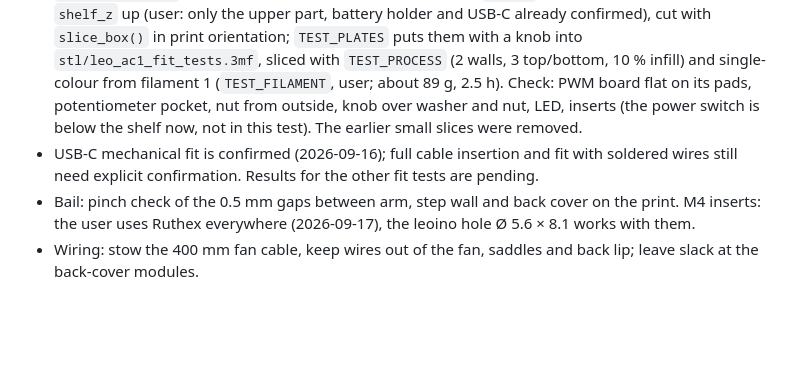
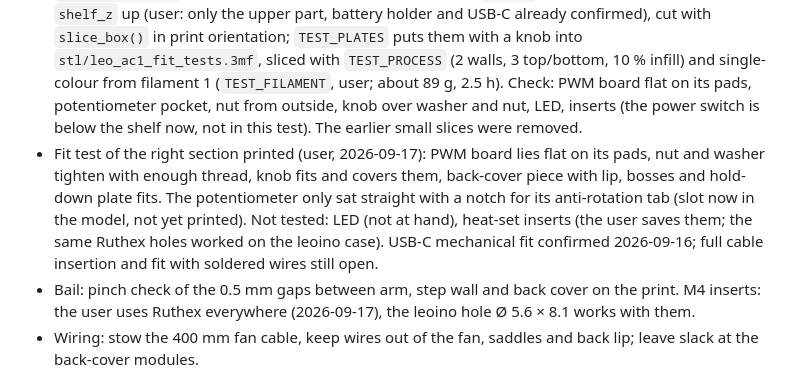
Before and after one commit to fhirschmann/leo-ac1, a Markdown page: AGENTS.md, the part around the change. GitHub-like rendering; blank space fills up the shorter version.

Commit message:
Notes: fit test results of the right section
Co-Authored-By: Claude Opus 5 <noreply@anthropic.com>

```diff
--- a/AGENTS.md
+++ b/AGENTS.md
@@ -61,7 +61,7 @@ Internal notes for coding agents (Claude, Codex). The README is public and stays
 
 - Measure: battery cable exit; PWM underside parts; switch body depth behind the panel; USB-C shell height/centring with a plugged cable; tape thickness; heatsinks if added.
 - Fit test (user wants the whole right section, as little material as possible): `test_right` and `test_right_back` (quantity 0) are body and back cover from `part_x` to the right wall and from `shelf_z` up (user: only the upper part, battery holder and USB-C already confirmed), cut with `slice_box()` in print orientation; `TEST_PLATES` puts them with a knob into `stl/leo_ac1_fit_tests.3mf`, sliced with `TEST_PROCESS` (2 walls, 3 top/bottom, 10 % infill) and single-colour from filament 1 (`TEST_FILAMENT`, user; about 89 g, 2.5 h). Check: PWM board flat on its pads, potentiometer pocket, nut from outside, knob over washer and nut, LED, inserts (the power switch is below the shelf now, not in this test). The earlier small slices were removed.
-- USB-C mechanical fit is confirmed (2026-09-16); full cable insertion and fit with soldered wires still need explicit confirmation. Results for the other fit tests are pending.
+- Fit test of the right section printed (user, 2026-09-17): PWM board lies flat on its pads, nut and washer tighten with enough thread, knob fits and covers them, back-cover piece with lip, bosses and hold-down plate fits. The potentiometer only sat straight with a notch for its anti-rotation tab (slot now in the model, not yet printed). Not tested: LED (not at hand), heat-set inserts (the user saves them; the same Ruthex holes worked on the leoino case). USB-C mechanical fit confirmed 2026-09-16; full cable insertion and fit with soldered wires still open.
 - Bail: pinch check of the 0.5 mm gaps between arm, step wall and back cover on the print. M4 inserts: the user uses Ruthex everywhere (2026-09-17), the leoino hole Ø 5.6 × 8.1 works with them.
 - Wiring: stow the 400 mm fan cable, keep wires out of the fan, saddles and back lip; leave slack at the back-cover modules.
 - The PWM controller draws 0.00 W when switched off (user, 2026-09-17; where it was measured is not stated). Still open: idle draw of the charge/boost module itself, which decides the switch position (battery line: no drain, but charging only with the switch on; O+: charging while off, but the boost converter idles). Check charge-module temperature in the closed housing, also charging with the fan off.
```
